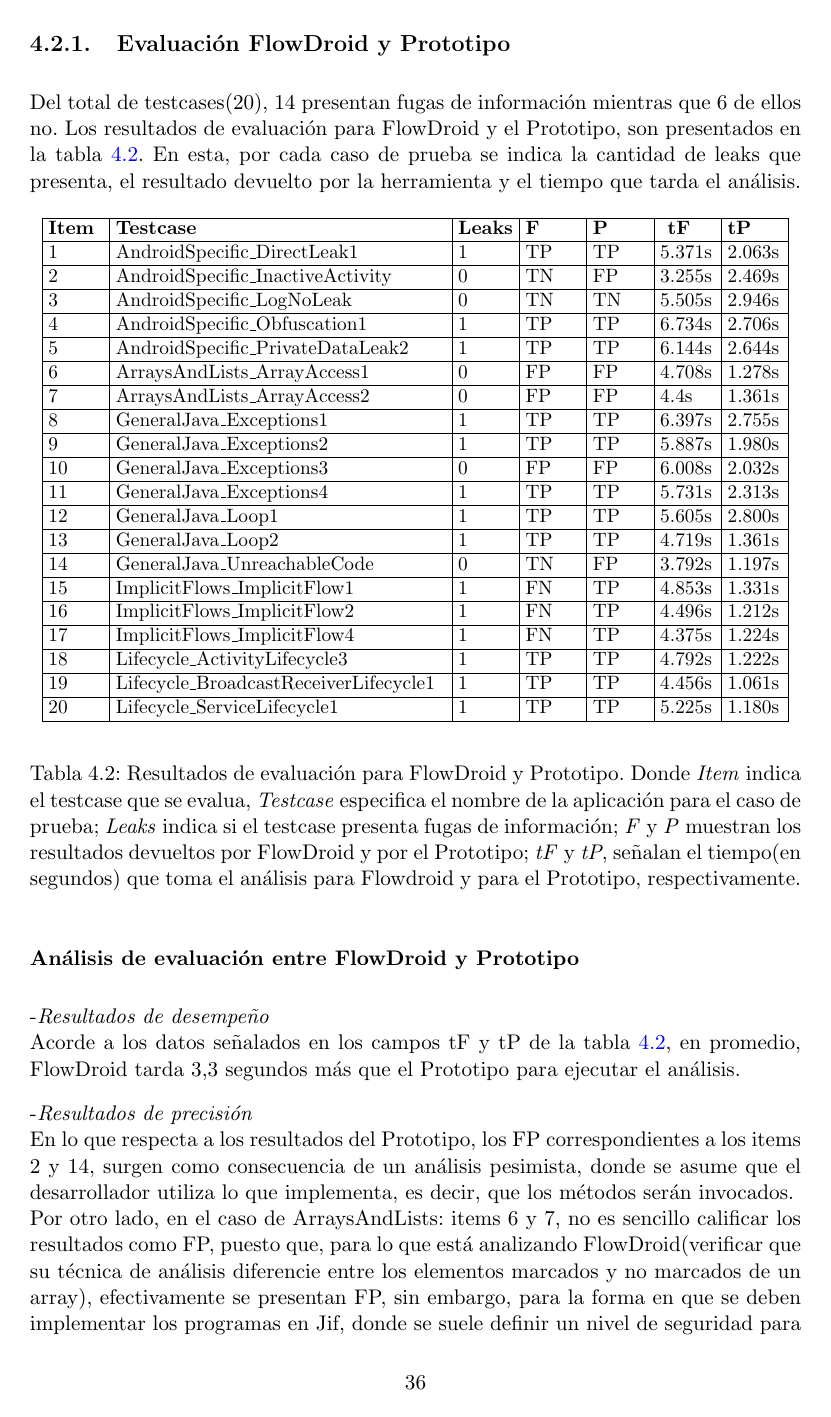
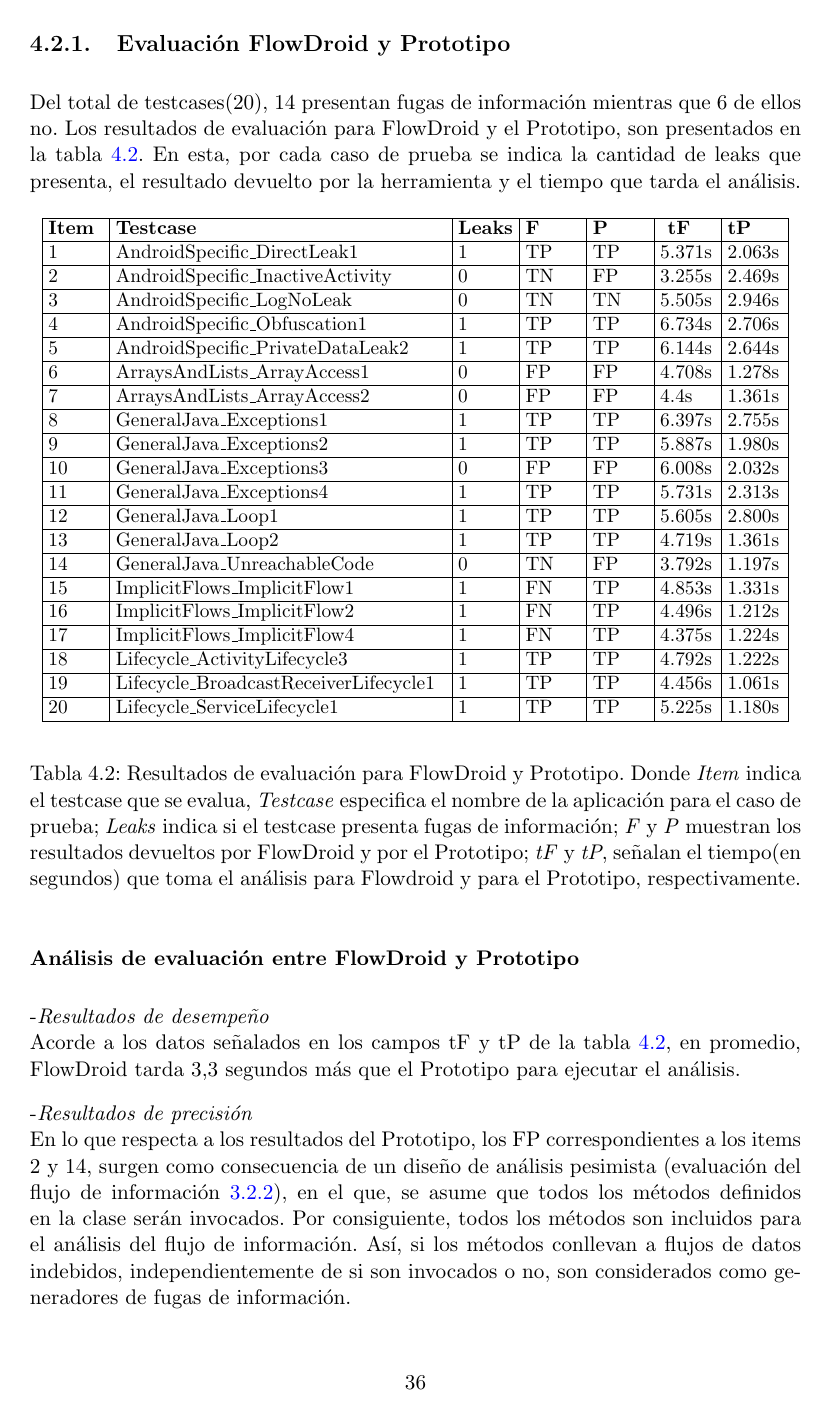
Before and after one commit to h4d4/pokami, a LaTeX thesis (src/document.tex, which reads src/evaluacion.tex): page 38 of 61. Compiled offline with pdfLaTeX.

Commit message:
tables and dates fixing in evaluation

```diff
--- a/src/evaluacion.tex
+++ b/src/evaluacion.tex
@@ -210,15 +210,11 @@
 % mediante técnicas de tipado de seguridad, requiere menos tiempo que la técnica
 % de marcado de datos utilizada por FlowDroid.
 -\textit{Resultados de precisión}\newline
-En lo que respecta a los resultados del Prototipo, los FP correspondientes a
-los items 2 y 14, surgen como
-consecuencia de un análisis pesimista, donde se asume que el desarrollador
-utiliza lo que implementa, es decir, que los métodos serán invocados.\newline
-Por otro lado, en el caso de ArraysAndLists: items 6 y 7, no es
-sencillo calificar los resultados como FP, puesto que, para lo que está
-analizando FlowDroid(verificar que su técnica de análisis diferencie entre los
-elementos marcados y no marcados de un array), efectivamente se presentan FP,
-sin embargo, para la forma en que se deben implementar los programas en Jif,
-donde se suele definir un nivel de seguridad para todo el array antes de
-almacenar los elementos en el mismo, podría decirse que no se trata de un FP,
-porque se revelo información que había sido catalogada con nivel de seguridad alto.
+En lo que respecta a los resultados del Prototipo, los FP correspondientes a los
+items 2 y 14, surgen como consecuencia de un diseño de análisis
+pesimista (evaluación del flujo de información \ref{subsec:consVerPol}), en el
+que, se asume que todos los métodos definidos en la clase serán invocados. Por
+consiguiente, todos los métodos son incluidos para el análisis del flujo de
+información. Así, si los métodos conllevan a flujos de datos indebidos,
+independientemente de si son invocados o no, son considerados como generadores
+de fugas de información.\newline
```
Also changed, not shown: out/document.pdf, src/desing.tex (line endings or trailing spaces), src/evaluacion.tex (27 more changed lines).
